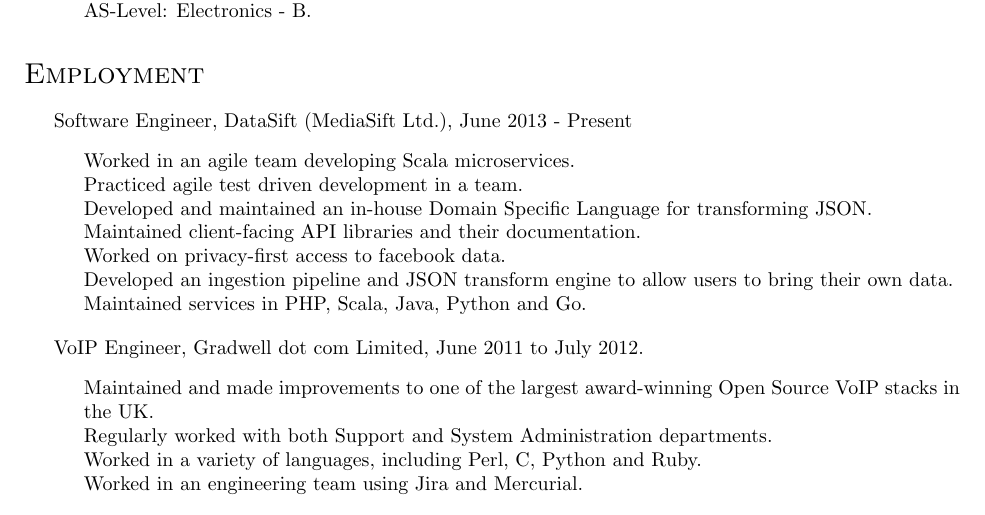
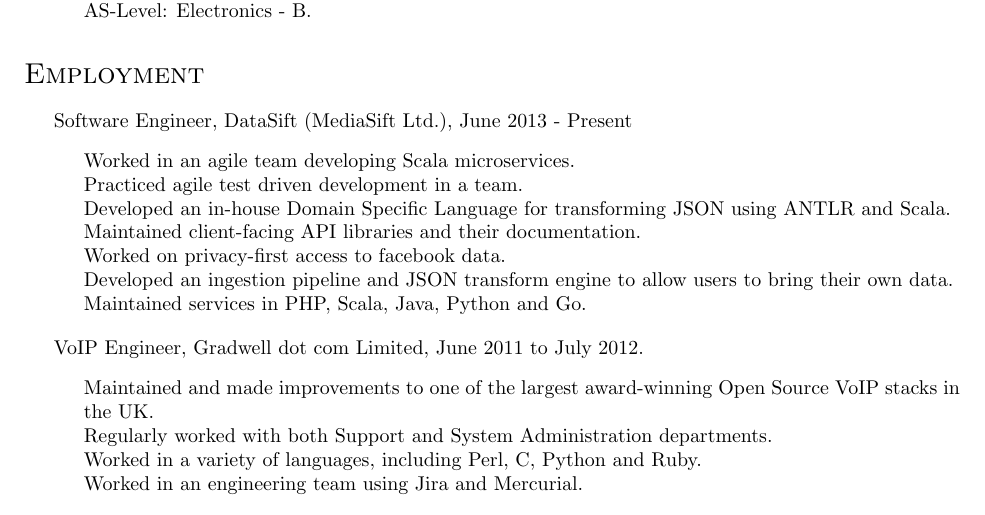
Before and after one commit to andimiller/blog, a LaTeX CV (cv.tex): part of page 2 of 2, cut so that both start at the same text. Compiled offline with pdfLaTeX.

Commit message:
expanded on the DSL

```diff
--- a/cv.tex
+++ b/cv.tex
@@ -194,7 +194,7 @@
         \begin{packed}
             \item Worked in an agile team developing Scala microservices.
             \item Practiced agile test driven development in a team.
-            \item Developed and maintained an in-house Domain Specific Language for transforming JSON.
+            \item Developed an in-house Domain Specific Language for transforming JSON using ANTLR and Scala.
             \item Maintained client-facing API libraries and their documentation.
             \item Worked on privacy-first access to facebook data.
             \item Developed an ingestion pipeline and JSON transform engine to allow users to bring their own data.
```
Also changed, not shown: cv.pdf.
